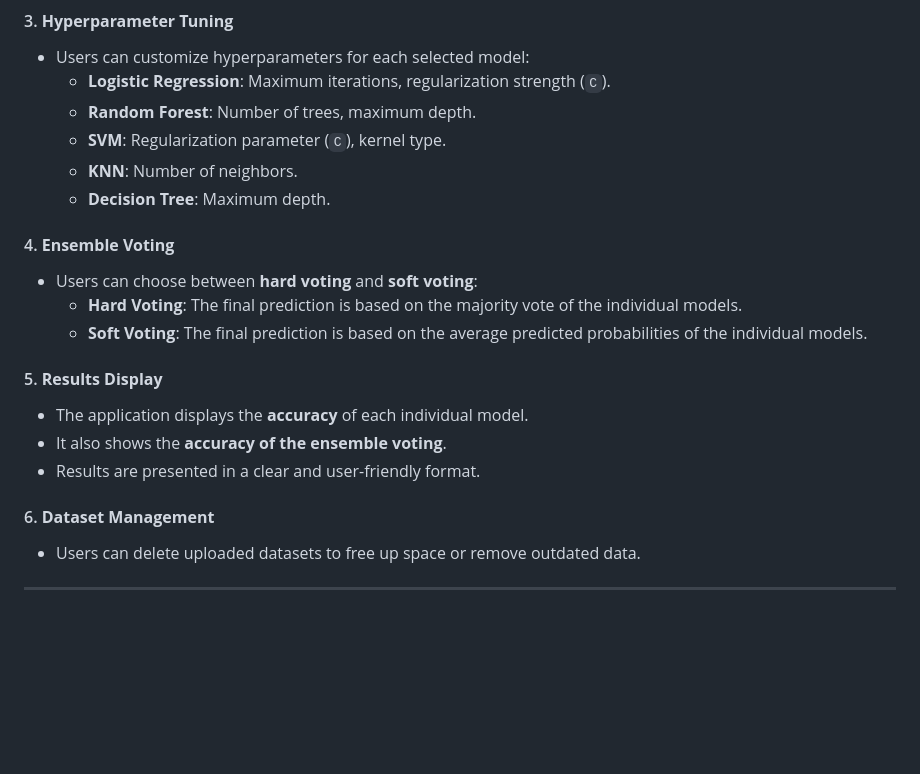
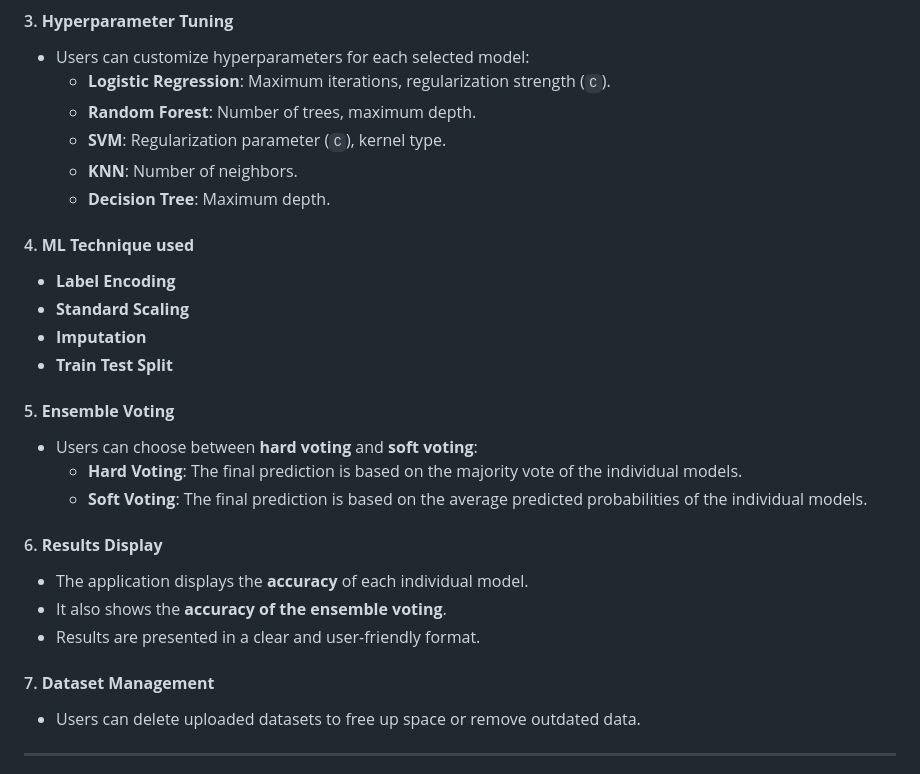
Before and after one commit to Himel-Sarder/Voting-Assemble-Classifier-Tool, a Markdown page: README.md, the part around the change. Rendered like a GitHub page; blank space fills up the shorter version.

```diff
--- a/README.md
+++ b/README.md
@@ -37,18 +37,23 @@ The goal of this project is to provide an intuitive interface for users to exper
      - **SVM**: Regularization parameter (`C`), kernel type.
      - **KNN**: Number of neighbors.
      - **Decision Tree**: Maximum depth.
+#### 4. **ML Technique used**
+   - **Label Encoding**
+   - **Standard Scaling**
+   - **Imputation**
+   - **Train Test Split**
 
-#### 4. **Ensemble Voting**
+#### 5. **Ensemble Voting**
    - Users can choose between **hard voting** and **soft voting**:
      - **Hard Voting**: The final prediction is based on the majority vote of the individual models.
      - **Soft Voting**: The final prediction is based on the average predicted probabilities of the individual models.
 
-#### 5. **Results Display**
+#### 6. **Results Display**
    - The application displays the **accuracy** of each individual model.
    - It also shows the **accuracy of the ensemble voting**.
    - Results are presented in a clear and user-friendly format.
 
-#### 6. **Dataset Management**
+#### 7. **Dataset Management**
    - Users can delete uploaded datasets to free up space or remove outdated data.
 
 ---
```
